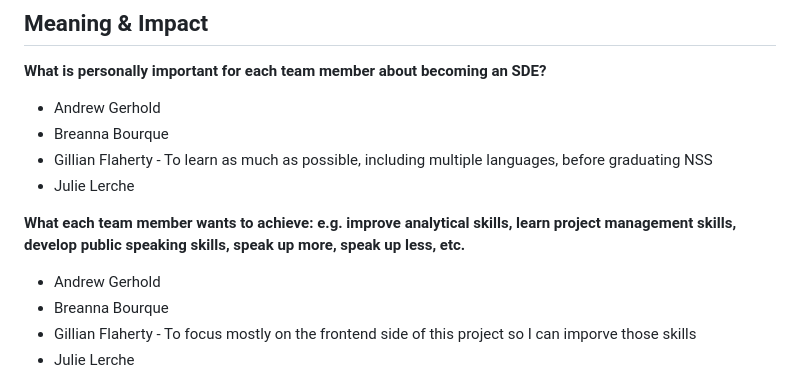
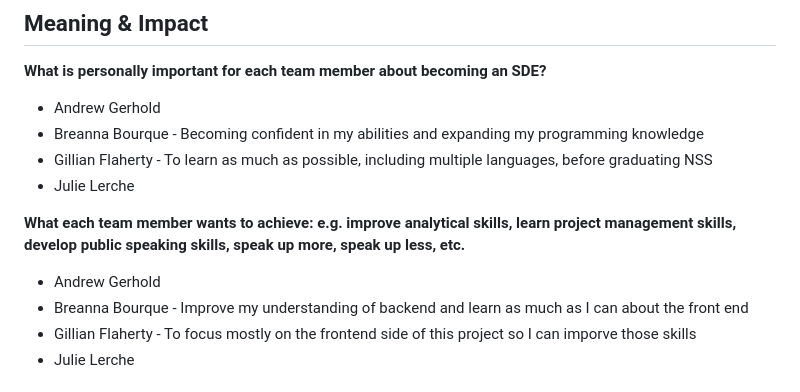
Before and after one commit to bbourque2901/TheLonelyReader, a Markdown page: resources/team-charter.md, the part around the change printed below. Rendered like a GitHub page.

```diff
--- a/resources/team-charter.md
+++ b/resources/team-charter.md
@@ -78,14 +78,14 @@ Being active in the slack channel, answering the polly bot for standups, opening
 **What is personally important for each team member about becoming an SDE?**
 
 - Andrew Gerhold
-- Breanna Bourque
+- Breanna Bourque - Becoming confident in my abilities and expanding my programming knowledge
 - Gillian Flaherty - To learn as much as possible, including multiple languages, before graduating NSS
 - Julie Lerche
 
 **What each team member wants to achieve: e.g. improve analytical skills, learn project management skills, develop public speaking skills, speak up more, speak up less, etc.**
 
 - Andrew Gerhold
-- Breanna Bourque
+- Breanna Bourque - Improve my understanding of backend and learn as much as I can about the front end
 - Gillian Flaherty - To focus mostly on the frontend side of this project so I can imporve those skills
 - Julie Lerche
 
```
Also changed, not shown: other parts of resources/team-charter.md (+1 -1 lines).
